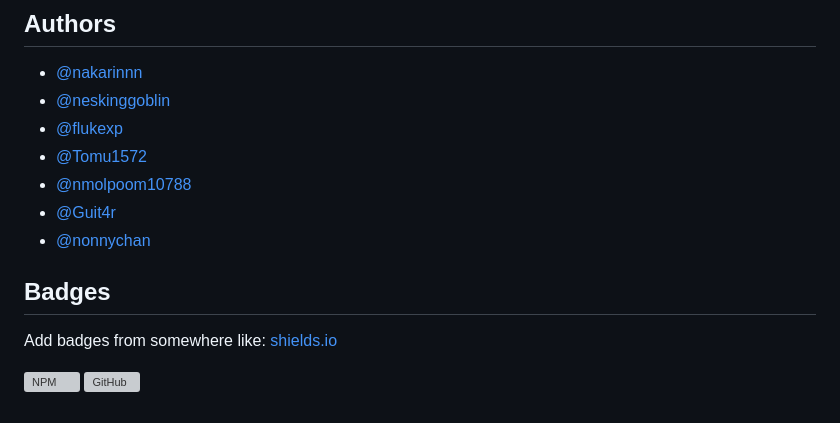
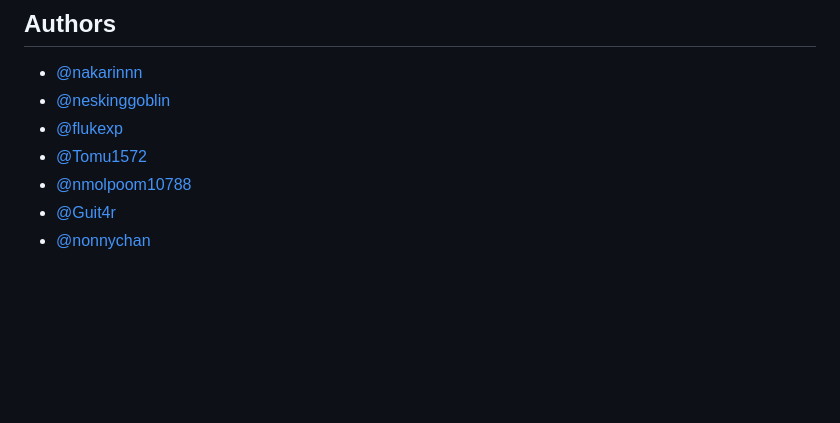
Before and after one commit to Codezilla-CMU/CSSupport, a Markdown page: README.md, the part around the change. Drawn GitHub-style; blank space fills up the shorter version; grey boxes are pictures that could not be loaded.

```diff
--- a/README.md
+++ b/README.md
@@ -286,11 +286,3 @@ Before you begin, make sure you have the following prerequisites in place:
 - [@nmolpoom10788](https://www.github.com/nmolpoom10788)
 - [@Guit4r](https://www.github.com/Guit4r)
 - [@nonnychan](https://www.github.com/nonnychan)
-
-
-## Badges
-
-Add badges from somewhere like: [shields.io](https://shields.io/)
-
-![NPM](https://img.shields.io/npm/l/sweetalert)
-![GitHub](https://img.shields.io/github/license/Codezilla-CMU/CSSupport)
```
